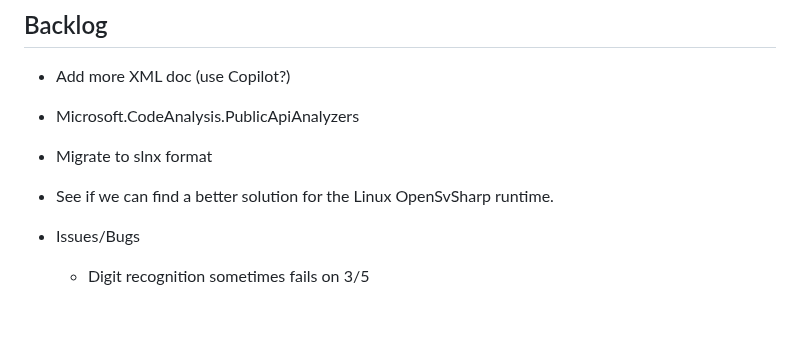
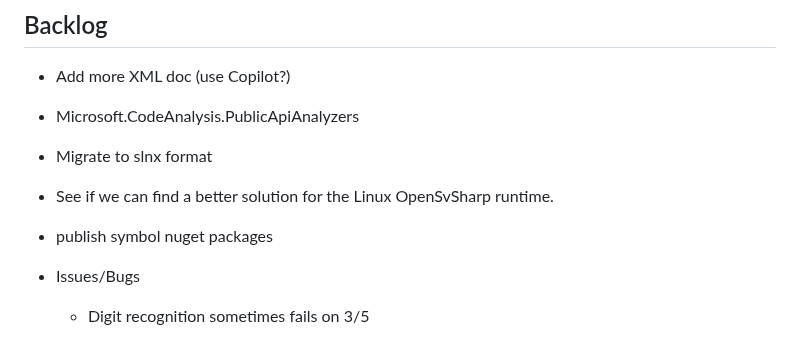
Before and after one commit to m-ringler/straights, a Markdown page: README.md, the part around the change. GitHub-like rendering; blank space fills up the shorter version.

Commit message:
Add TODO for symbol packages

```diff
--- a/README.md
+++ b/README.md
@@ -106,6 +106,7 @@ For Straights.Web, you need to download and activate the
 * Microsoft.CodeAnalysis.PublicApiAnalyzers
 * Migrate to slnx format
 * See if we can find a better solution for the Linux OpenSvSharp runtime.
+* publish symbol nuget packages
 
 * Issues/Bugs
   * Digit recognition sometimes fails on 3/5
```
